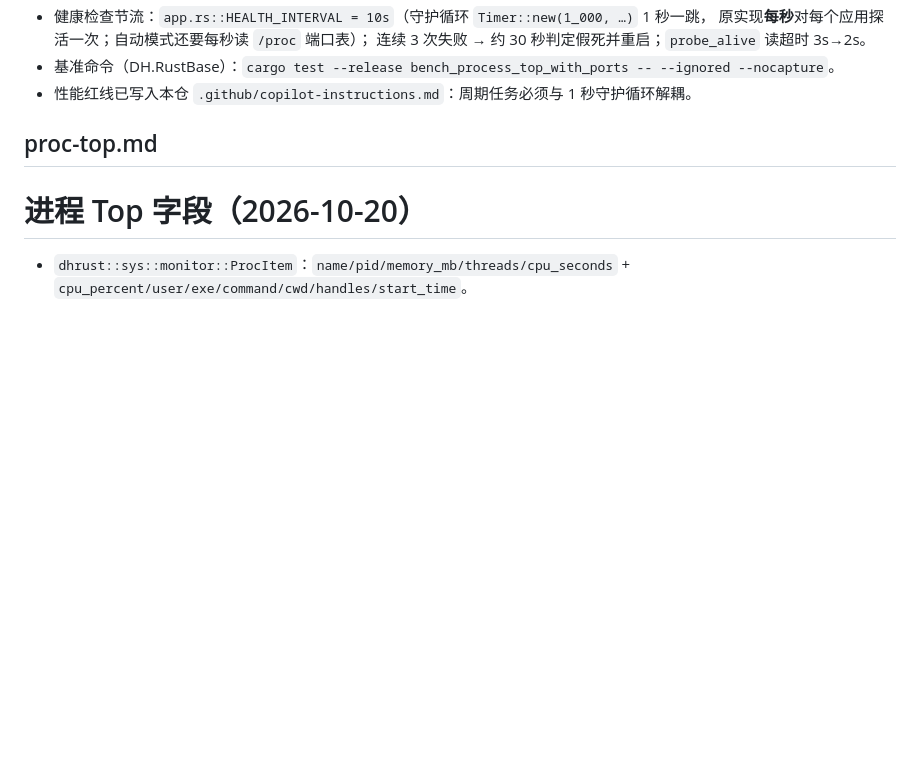
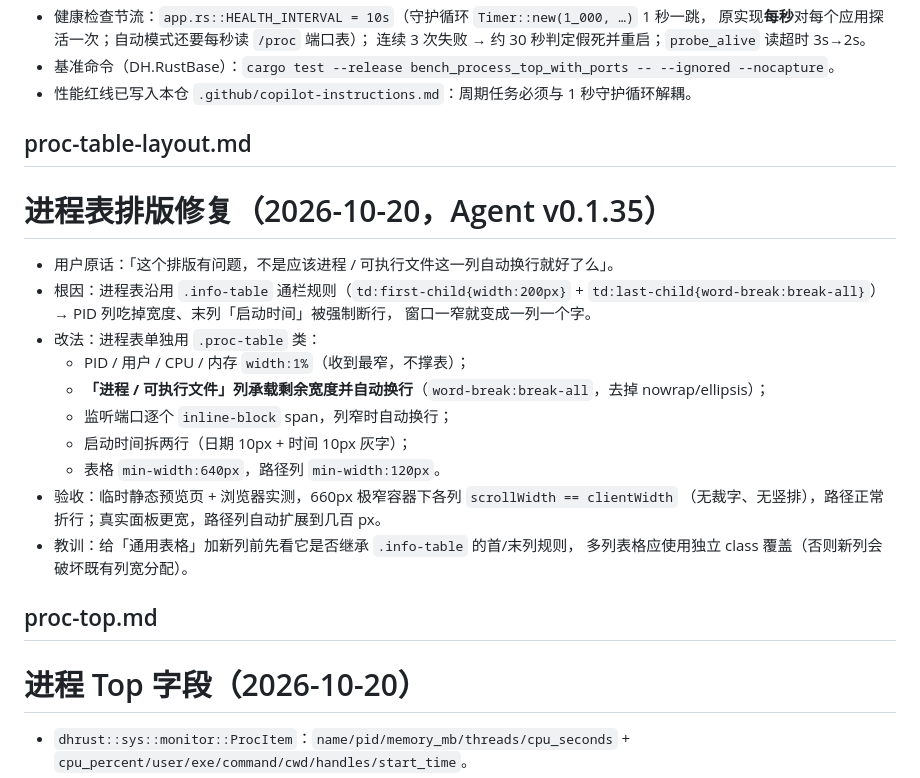
Before and after one commit to RemoteAll/Pek.RAgent, a Markdown page: docs/项目记忆.md, the part around one of its changes. Drawn GitHub-style; blank space fills up the shorter version.

Commit message:
docs(memory): 同步进程表排版修复记忆

```diff
--- a/docs/项目记忆.md
+++ b/docs/项目记忆.md
@@ -63,6 +63,25 @@
   连续 3 次失败 → 约 30 秒判定假死并重启；`probe_alive` 读超时 3s→2s。
 - 基准命令（DH.RustBase）：`cargo test --release bench_process_top_with_ports -- --ignored --nocapture`。
 - 性能红线已写入本仓 `.github/copilot-instructions.md`：周期任务必须与 1 秒守护循环解耦。
+
+## proc-table-layout.md
+
+# 进程表排版修复（2026-10-20，Agent v0.1.35）
+
+- 用户原话：「这个排版有问题，不是应该进程 / 可执行文件这一列自动换行就好了么」。
+- 根因：进程表沿用 `.info-table` 通栏规则（`td:first-child{width:200px}` +
+  `td:last-child{word-break:break-all}`）→ PID 列吃掉宽度、末列「启动时间」被强制断行，
+  窗口一窄就变成一列一个字。
+- 改法：进程表单独用 `.proc-table` 类：
+  - PID / 用户 / CPU / 内存 `width:1%`（收到最窄，不撑表）；
+  - **「进程 / 可执行文件」列承载剩余宽度并自动换行**（`word-break:break-all`，去掉 nowrap/ellipsis）；
+  - 监听端口逐个 `inline-block` span，列窄时自动换行；
+  - 启动时间拆两行（日期 10px + 时间 10px 灰字）；
+  - 表格 `min-width:640px`，路径列 `min-width:120px`。
+- 验收：临时静态预览页 + 浏览器实测，660px 极窄容器下各列 `scrollWidth == clientWidth`
+  （无裁字、无竖排），路径正常折行；真实面板更宽，路径列自动扩展到几百 px。
+- 教训：给「通用表格」加新列前先看它是否继承 `.info-table` 的首/末列规则，
+  多列表格应使用独立 class 覆盖（否则新列会破坏既有列宽分配）。
 
 ## proc-top.md
 
```
Also changed, not shown: other parts of docs/项目记忆.md (+1 -1 lines).
